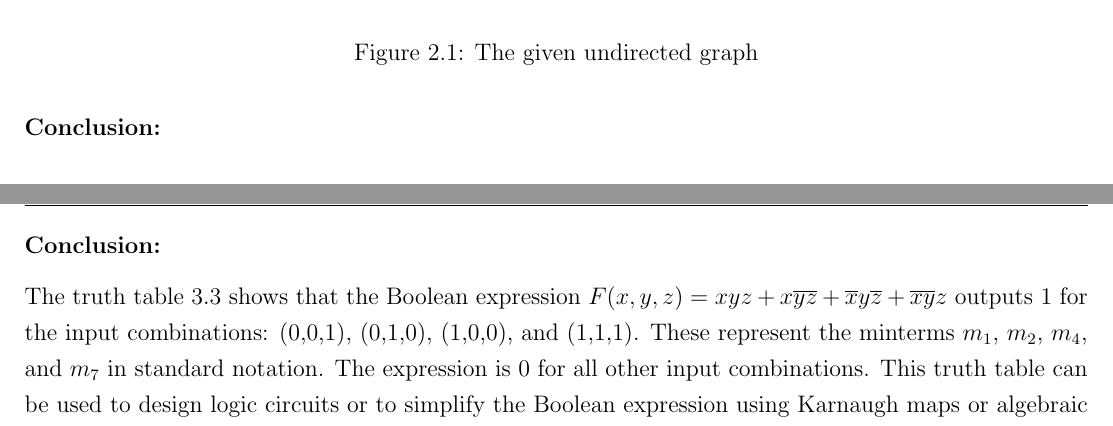
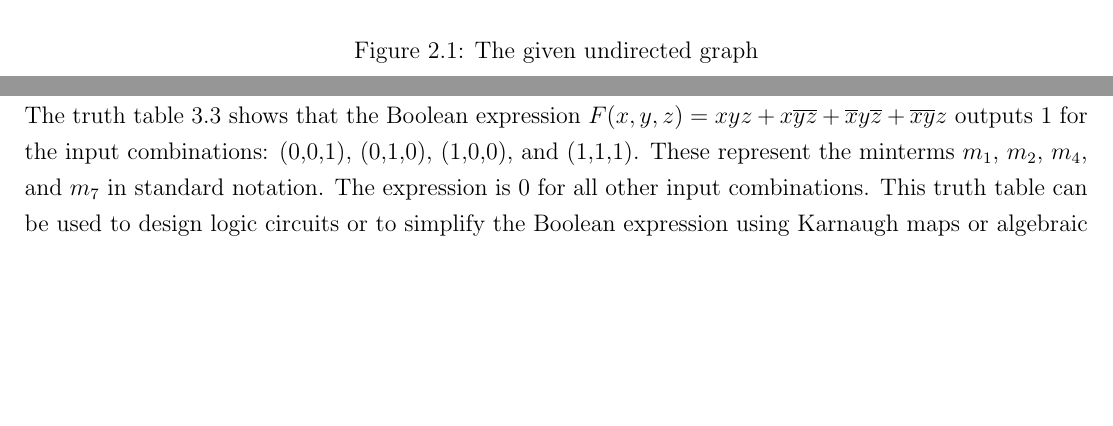
Before and after one commit to vietscoding/FA25_Asm7429_DiscreteMaths, a LaTeX thesis (main.tex): two parts of pages 26 and 40 of 51, joined at a grey line, cut so that both start at the same text, the shorter picture padded with empty space. Compiled offline with pdfLaTeX.

Commit message:
turnback

```diff
--- a/main.tex
+++ b/main.tex
@@ -956,4 +956,3 @@ Thus, a Min-Heap with 116 tasks has a height of 6, allowing efficient task prior
   \item \textbf{Limitations}: Min-Heaps are less effective for searching arbitrary elements (requiring \( O(n) \) time). They are also sensitive to priority ties, which may require additional logic to resolve. For large-scale systems, more complex structures like Fibonacci heaps may offer better amortized performance.
 \end{itemize}
 
-\subsubsection*{Conclusion:}
```
Also changed, not shown: main.tex (16 more changed lines).
